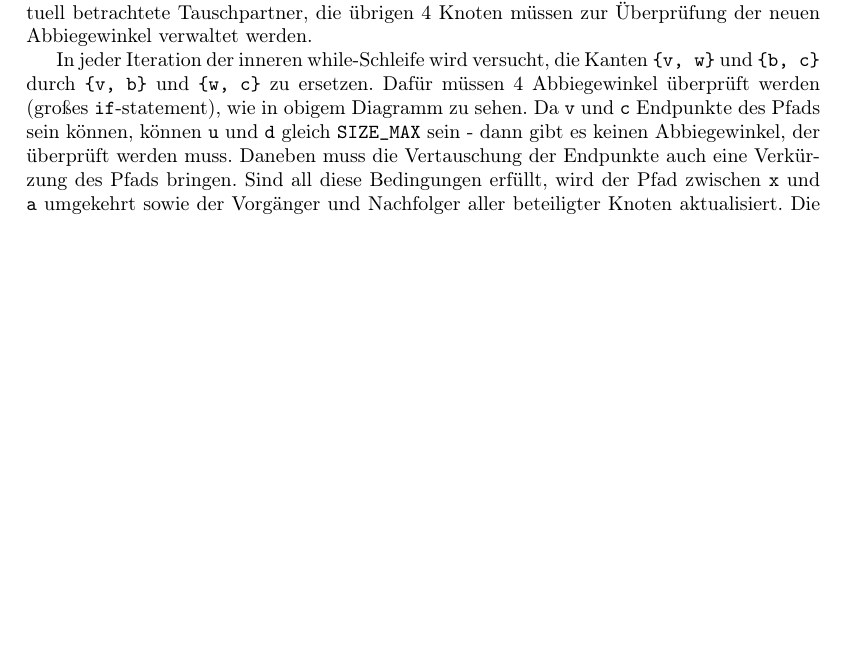
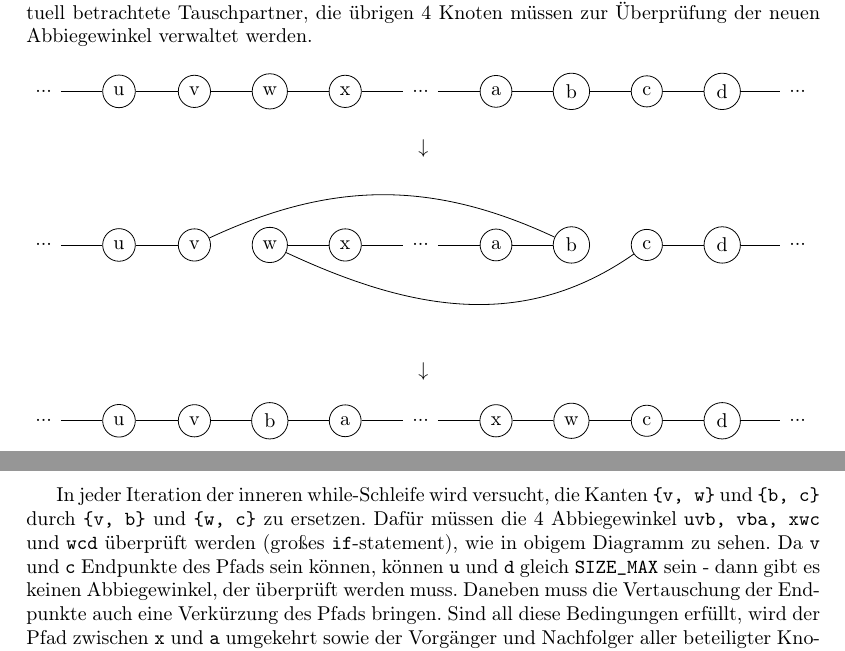
Before and after one commit to finn-rudolph/bwinf2022-2, a LaTeX document (aufgabe1.tex): part of page 14 of 35 before the commit and two parts of pages 14 and 15 of 36 after it, the two joined at a grey line, cut so that both start at the same text, the shorter picture padded with empty space. Compiled offline with pdfLaTeX.

Commit message:
A1: Add diagram to implementation explanation

```diff
--- a/aufgabe1.tex
+++ b/aufgabe1.tex
@@ -415,8 +415,89 @@ Falls eine Lösung existiert, wird der Graph mit Kanten aus der Lösung mithilfe
 \noindent Wendet die 2-opt-Heuristik auf \verb|path| mit Beachtung von Abbiegewinkeln an. Um effizient Kanten aus dem Pfad entfernen und neu einfügen zu könne, wird in dem Vektor \verb|nodes| für jeden Knoten der Vorgänger (Index \verb|0|) und Nachfolger (Index \verb|1|) im Pfad verwaltet. Für die zwei Endknoten wird der nicht existente Vorgänger bzw. Nachfolger auf \verb|SIZE_MAX| gesetzt. In einer Warteschlange \verb|q| werden alle noch zu bearbeitenden Kanten (repräsentiert als \verb|pair<size_t, size_t>|) verwaltet. In der for-Schleife am Anfang wird der Vorgänger und Nachfolger jedes Knoten auf den den direkt vorangehenden bzw. folgenden Index gesetzt, sodass der in \verb|nodes| gespeicherte Pfad anfänglich genau dem in \verb|path| entspricht. Des Weiteren wird jede Kante in beiden Richtungen in \verb|q| eingefügt. In der folgenden while-Schleife wird in jeder Iteration genau eine Kante aus \verb|q| bearbeitet, deren Knoten heißen \verb|v| und \verb|w|. Da die Kante durch vorherige Operationen entfernt sein worden könnte, wird überprüft, ob \verb|v| \verb|w| noch als Nachbarn hat. Für die Anzahl an Iterationen der while-Schleife, in denen eine vorhandene Kante bearbeitet wird, ist durch die Konstante \verb|TwoOptIterationLimit| ein Limit festgelegt, da die Funktion bei großen Instanzen sonst sehr viel Zeit benötigen kann.
 
 Nun zum Inneren der while-Schleife: In einer Iteration wird nach möglichen Kanten zum Tauschen in dem Teil des Pfads gesucht, wenn man sich ausgehend von \verb|w| von der Kante wegbewegt. Nur eine Richtung pro Iteration zu bearbeiten, verkürzt die Implementierung deutlich, da der Pfad nur in eine Richtung abgelaufen werden muss. Die boolesche Variable \verb|direction| gibt an, ob man vorwärts auf dem Pfad läuft. Sie wird als Index in \verb|nodes| verwendet, um den Vorgänger bzw. Nachfolger in der aktuellen Laufrichtung zu erhalten (z. B. gibt \verb|nodes[w][direction]| den Nachfolger von \verb|w| in Laufrichtung). Für einen Überblick über den Rest der Variablen ist folgendes Diagramm hilfreich. \verb|{b, c}| ist immer der aktuell betrachtete Tauschpartner, die übrigen 4 Knoten müssen zur Überprüfung der neuen Abbiegewinkel verwaltet werden.
+\bigskip
 
-In jeder Iteration der inneren while-Schleife wird versucht, die Kanten \verb|{v, w}| und \verb|{b, c}| durch \verb|{v, b}| und \verb|{w, c}| zu ersetzen. Dafür müssen 4 Abbiegewinkel überprüft werden (großes \verb|if|-statement), wie in obigem Diagramm zu sehen. Da \verb|v| und \verb|c| Endpunkte des Pfads sein können, können \verb|u| und \verb|d| gleich \verb|SIZE_MAX| sein - dann gibt es keinen Abbiegewinkel, der überprüft werden muss. Daneben muss die Vertauschung der Endpunkte auch eine Verkürzung des Pfads bringen. Sind all diese Bedingungen erfüllt, wird der Pfad zwischen \verb|x| und \verb|a| umgekehrt sowie der Vorgänger und Nachfolger aller beteiligter Knoten aktualisiert. Die Operationen können gut anhand von obigem Diagramm nachvollzogen werden. Anschließend werden die zwei neuen Kanten in beiden Richtungen in \verb|q| eingefügt, da sie erneut zum Vertauschen von Endpunkten in Frage kommen. Ist das große \verb|if|-statement in der inneren while-Schleife nicht erfüllt, wird zur nächsten Kante vorangeschritten, indem \verb|a| und \verb|b| auf den Nachbar in Richtung \verb|direction| gesetzt werden.
+\noindent \begin{tikzpicture}[node distance = {13.3mm}, main/.style = {draw, circle}]
+    \node[main, draw=white](begin) at(0, 0) {...};
+    \node[main](u) [right of = begin] {u};
+    \node[main](v) [right of = u] {v};
+    \node[main](w) [right of = v] {w};
+    \node[main](x) [right of = w] {x};
+    \node[main, draw=white](mid) [right of = x] {...};
+    \node[main](a) [right of = mid] {a};
+    \node[main](b) [right of = a] {b};
+    \node[main](c) [right of = b] {c};
+    \node[main](d) [right of = c] {d};
+    \node[main, draw=white](end) [right of = d] {...};
+
+    \draw (begin) edge (u)
+          (u) edge (v)
+          (v) edge (w)
+          (w) edge (x)
+          (x) edge (mid)
+          (mid) edge (a)
+          (a) edge (b)
+          (b) edge (c)
+          (c) edge (d)
+          (d) edge (end);
+\end{tikzpicture}
+$$
+\downarrow
+$$
+\begin{tikzpicture}[node distance = {13.3mm}, main/.style = {draw, circle}]
+    \node[main, draw=white](begin) at(0, 0) {...};
+    \node[main](u) [right of = begin] {u};
+    \node[main](v) [right of = u] {v};
+    \node[main](w) [right of = v] {w};
+    \node[main](x) [right of = w] {x};
+    \node[main, draw=white](mid) [right of = x] {...};
+    \node[main](a) [right of = mid] {a};
+    \node[main](b) [right of = a] {b};
+    \node[main](c) [right of = b] {c};
+    \node[main](d) [right of = c] {d};
+    \node[main, draw=white](end) [right of = d] {...};
+
+    \draw (begin) edge (u)
+          (u) edge (v)
+          (v) edge [out=25, in=155] (b)
+          (w) edge (x)
+          (x) edge (mid)
+          (mid) edge (a)
+          (a) edge (b)
+          (c) edge [out=215, in=335] (w)
+          (c) edge (d)
+          (d) edge (end);
+\end{tikzpicture}
+$$
+\downarrow
+$$
+\begin{tikzpicture}[node distance = {13.3mm}, main/.style = {draw, circle}]
+    \node[main, draw=white](begin) at(0, 0) {...};
+    \node[main](u) [right of = begin] {u};
+    \node[main](v) [right of = u] {v};
+    \node[main](w) [right of = v] {b};
+    \node[main](x) [right of = w] {a};
+    \node[main, draw=white](mid) [right of = x] {...};
+    \node[main](a) [right of = mid] {x};
+    \node[main](b) [right of = a] {w};
+    \node[main](c) [right of = b] {c};
+    \node[main](d) [right of = c] {d};
+    \node[main, draw=white](end) [right of = d] {...};
+
+    \draw (begin) edge (u)
+          (u) edge (v)
+          (v) edge (w)
+          (w) edge (x)
+          (x) edge (mid)
+          (mid) edge (a)
+          (a) edge (b)
+          (b) edge (c)
+          (c) edge (d)
+          (d) edge (end);
+\end{tikzpicture}
+\medskip
+
+In jeder Iteration der inneren while-Schleife wird versucht, die Kanten \verb|{v, w}| und \verb|{b, c}| durch \verb|{v, b}| und \verb|{w, c}| zu ersetzen. Dafür müssen die 4 Abbiegewinkel \verb|uvb, vba, xwc| und \verb|wcd| überprüft werden (großes \verb|if|-statement), wie in obigem Diagramm zu sehen. Da \verb|v| und \verb|c| Endpunkte des Pfads sein können, können \verb|u| und \verb|d| gleich \verb|SIZE_MAX| sein - dann gibt es keinen Abbiegewinkel, der überprüft werden muss. Daneben muss die Vertauschung der Endpunkte auch eine Verkürzung des Pfads bringen. Sind all diese Bedingungen erfüllt, wird der Pfad zwischen \verb|x| und \verb|a| umgekehrt sowie der Vorgänger und Nachfolger aller beteiligter Knoten aktualisiert. Die Operationen können gut anhand von obigem Diagramm nachvollzogen werden. Anschließend werden die zwei neuen Kanten in beiden Richtungen in \verb|q| eingefügt, da sie erneut zum Vertauschen von Endpunkten in Frage kommen. Ist das große \verb|if|-statement in der inneren while-Schleife nicht erfüllt, wird zur nächsten Kante vorangeschritten, indem \verb|a| und \verb|b| auf den Nachbar in Richtung \verb|direction| gesetzt werden.
 
 Nach Ende der äußeren while-Schleife wird der neue Pfad abgelaufen und die neue Punktefolge in \verb|new_path| gespeichert. Diese wird anschließend zurückgegeben.
 
```
